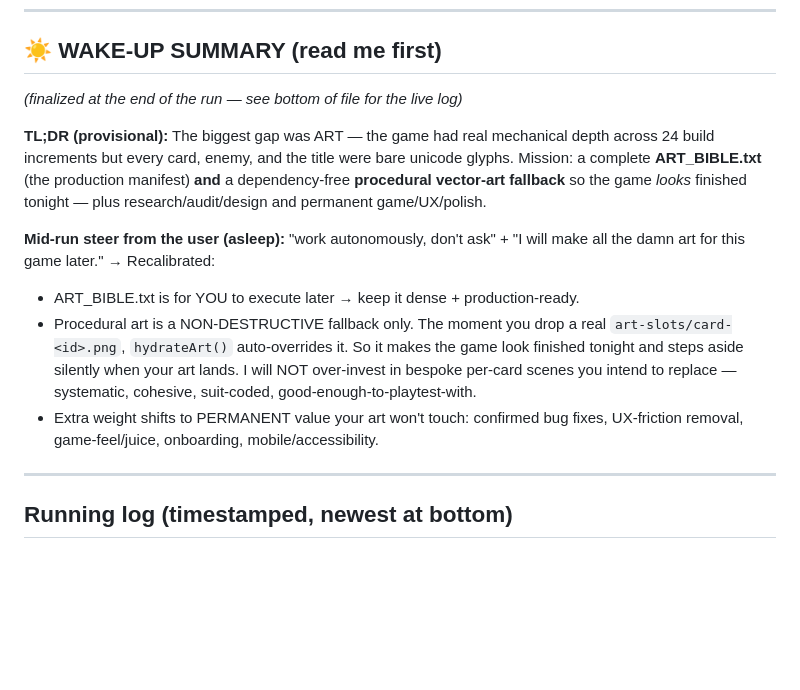
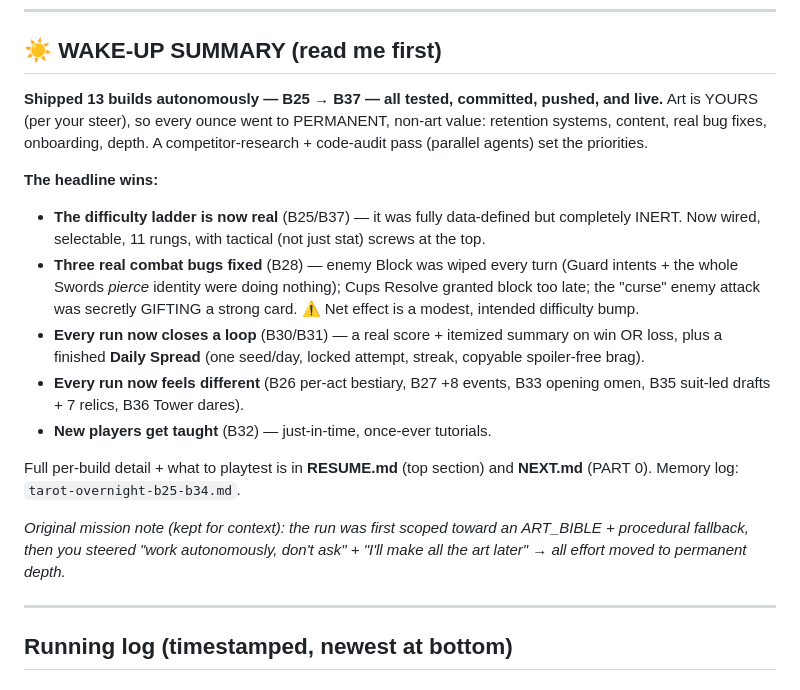
Before and after one commit to Stephenuffugus/Tarot_Run, a Markdown page: PROGRESS.md, the part around the change. Rendered like a GitHub page; blank space fills up the shorter version.

```diff
--- a/PROGRESS.md
+++ b/PROGRESS.md
@@ -10,24 +10,32 @@
 
 ## ☀️ WAKE-UP SUMMARY  (read me first)
 
-_(finalized at the end of the run — see bottom of file for the live log)_
+**Shipped 13 builds autonomously — B25 → B37 — all tested, committed, pushed,
+and live.** Art is YOURS (per your steer), so every ounce went to PERMANENT,
+non-art value: retention systems, content, real bug fixes, onboarding, depth.
+A competitor-research + code-audit pass (parallel agents) set the priorities.
 
-**TL;DR (provisional):** The biggest gap was ART — the game had real mechanical
-depth across 24 build increments but every card, enemy, and the title were bare
-unicode glyphs. Mission: a complete **ART_BIBLE.txt** (the production manifest)
-**and** a dependency-free **procedural vector-art fallback** so the game *looks*
-finished tonight — plus research/audit/design and permanent game/UX/polish.
+**The headline wins:**
+- **The difficulty ladder is now real** (B25/B37) — it was fully data-defined
+  but completely INERT. Now wired, selectable, 11 rungs, with tactical (not
+  just stat) screws at the top.
+- **Three real combat bugs fixed** (B28) — enemy Block was wiped every turn
+  (Guard intents + the whole Swords *pierce* identity were doing nothing);
+  Cups Resolve granted block too late; the "curse" enemy attack was secretly
+  GIFTING a strong card. ⚠️ Net effect is a modest, intended difficulty bump.
+- **Every run now closes a loop** (B30/B31) — a real score + itemized summary
+  on win OR loss, plus a finished **Daily Spread** (one seed/day, locked
+  attempt, streak, copyable spoiler-free brag).
+- **Every run now feels different** (B26 per-act bestiary, B27 +8 events, B33
+  opening omen, B35 suit-led drafts + 7 relics, B36 Tower dares).
+- **New players get taught** (B32) — just-in-time, once-ever tutorials.
 
-**Mid-run steer from the user (asleep):** "work autonomously, don't ask" +
-"I will make all the damn art for this game later." → Recalibrated:
-- ART_BIBLE.txt is for YOU to execute later → keep it dense + production-ready.
-- Procedural art is a NON-DESTRUCTIVE fallback only. The moment you drop a real
-  `art-slots/card-<id>.png`, `hydrateArt()` auto-overrides it. So it makes the
-  game look finished tonight and steps aside silently when your art lands. I
-  will NOT over-invest in bespoke per-card scenes you intend to replace —
-  systematic, cohesive, suit-coded, good-enough-to-playtest-with.
-- Extra weight shifts to PERMANENT value your art won't touch: confirmed bug
-  fixes, UX-friction removal, game-feel/juice, onboarding, mobile/accessibility.
+Full per-build detail + what to playtest is in **RESUME.md** (top section)
+and **NEXT.md** (PART 0). Memory log: `tarot-overnight-b25-b34.md`.
+
+_Original mission note (kept for context): the run was first scoped toward an
+ART_BIBLE + procedural fallback, then you steered "work autonomously, don't
+ask" + "I'll make all the art later" → all effort moved to permanent depth._
 
 ---
 
```
Also changed, not shown: NEXT.md (+22 -0 lines), RESUME.md (+61 -0 lines).
